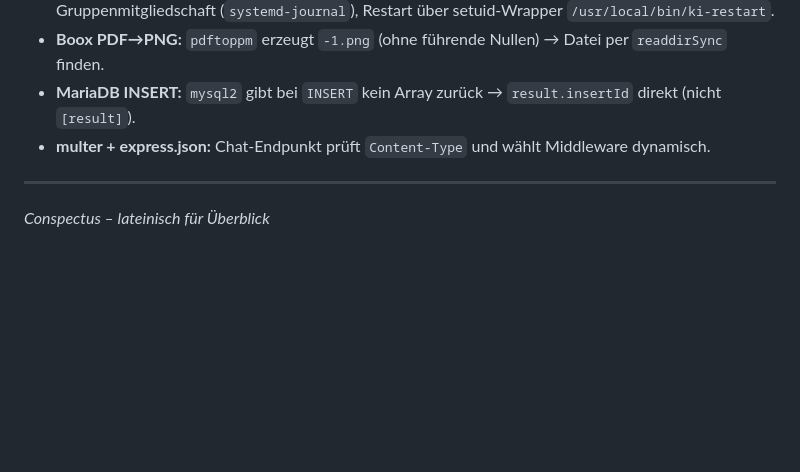
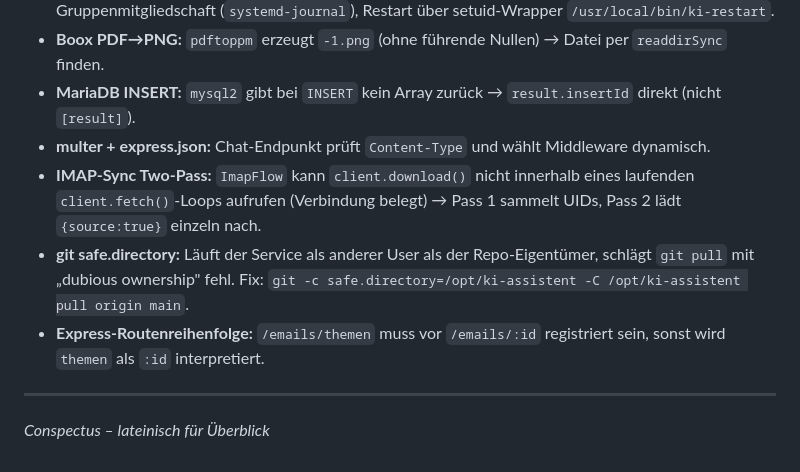
Before and after one commit to rhigma/conspectus, a Markdown page: README.md, the part around one of its changes. Rendered like a GitHub page; blank space fills up the shorter version.

```diff
--- a/README.md
+++ b/README.md
@@ -223,6 +249,9 @@ Am Anfang einer neuen Konversation genügt:
 - **Boox PDF→PNG:** `pdftoppm` erzeugt `-1.png` (ohne führende Nullen) → Datei per `readdirSync` finden.
 - **MariaDB INSERT:** `mysql2` gibt bei `INSERT` kein Array zurück → `result.insertId` direkt (nicht `[result]`).
 - **multer + express.json:** Chat-Endpunkt prüft `Content-Type` und wählt Middleware dynamisch.
+- **IMAP-Sync Two-Pass:** `ImapFlow` kann `client.download()` nicht innerhalb eines laufenden `client.fetch()`-Loops aufrufen (Verbindung belegt) → Pass 1 sammelt UIDs, Pass 2 lädt `{source:true}` einzeln nach.
+- **git safe.directory:** Läuft der Service als anderer User als der Repo-Eigentümer, schlägt `git pull` mit „dubious ownership" fehl. Fix: `git -c safe.directory=/opt/ki-assistent -C /opt/ki-assistent pull origin main`.
+- **Express-Routenreihenfolge:** `/emails/themen` muss vor `/emails/:id` registriert sein, sonst wird `themen` als `:id` interpretiert.
 
 ---
 
```
Also changed, not shown: other parts of README.md (+48 -22 lines), CLAUDE.md (added, +91 -0 lines).
